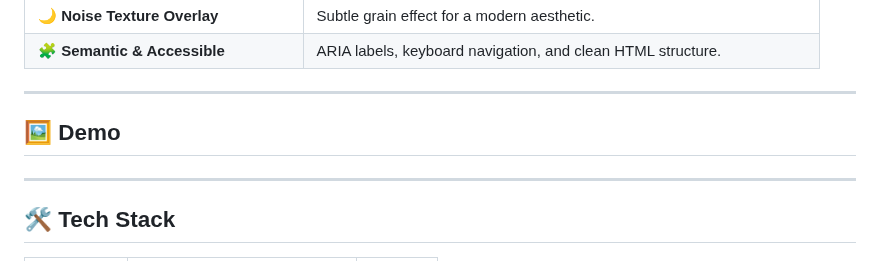
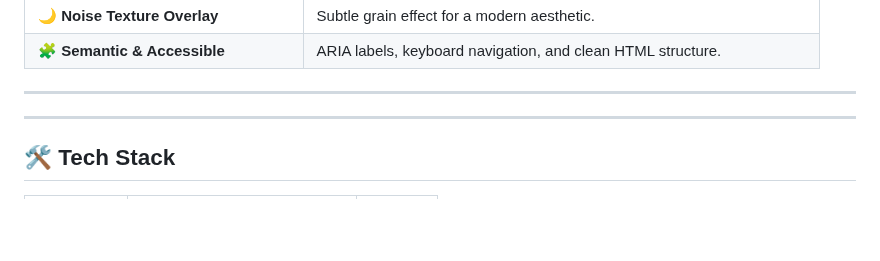
Before and after one commit to JahanzaibJameel/ultra-Premium-Electronics-E-Commerce-Website2, a Markdown page: README.md, the part around the change. Rendered like a GitHub page; blank space fills up the shorter version.

```diff
--- a/README.md
+++ b/README.md
@@ -71,7 +71,6 @@ Built with pure **HTML**, **Tailwind CSS**, and **vanilla JavaScript**, it requi
 
 ---
 
-## 🖼️ Demo
 
 ---
 
```
